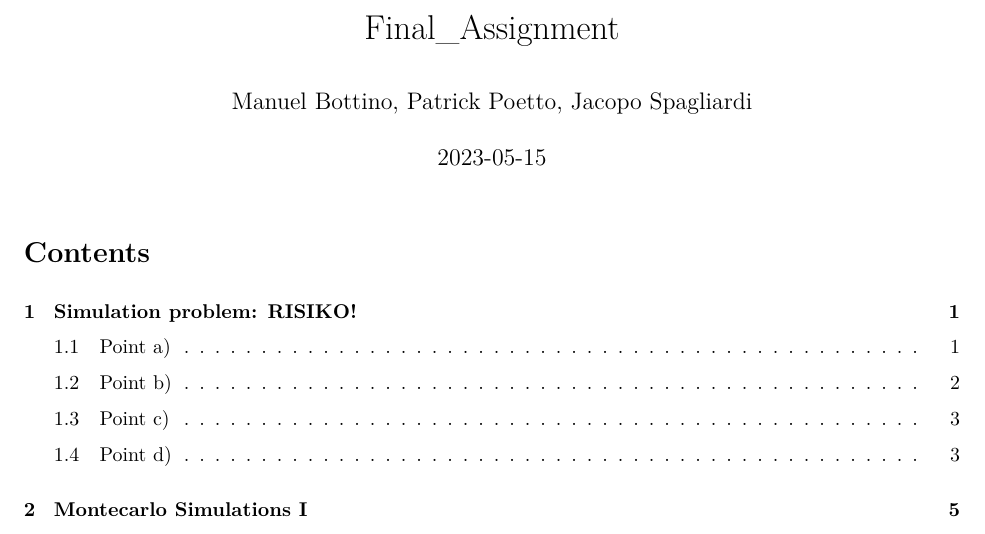
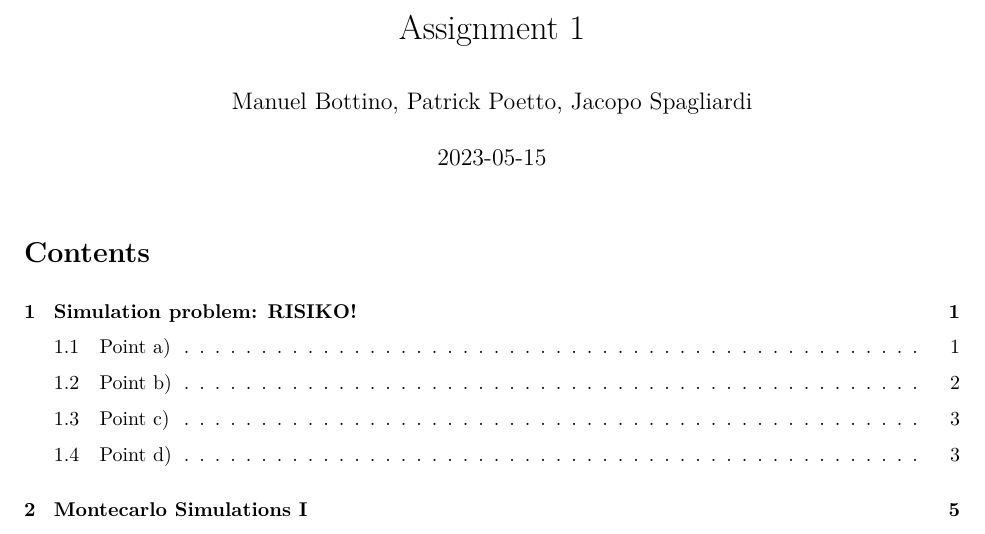
Before and after one commit to Maueboss/Computational-stat, an R Markdown document (Assignment 1/Risiko.Rmd): part of page 1 of 21, cut at the place of the change. The pictures show the output file Assignment 1/Risiko.pdf that the author committed with the source.

Commit message:
Finale vero
carica questo

```diff
--- a/Assignment 1/Risiko.Rmd
+++ b/Assignment 1/Risiko.Rmd
@@ -1,5 +1,5 @@
 ---
-title: "Final_Assignment"
+title: "Assignment 1"
 author: "Manuel Bottino, Patrick Poetto, Jacopo Spagliardi"
 date: "`r Sys.Date()`"
 output:
```
Also changed, not shown: Assignment 1/Risiko.pdf.
